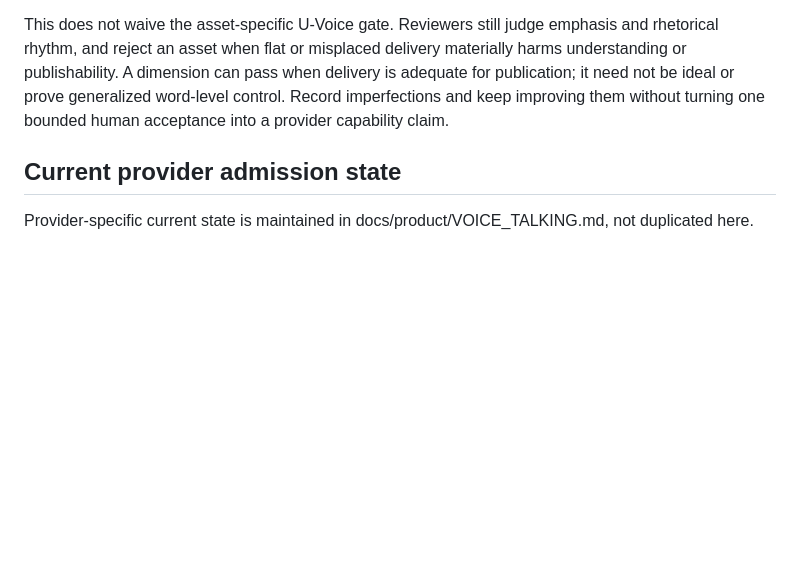
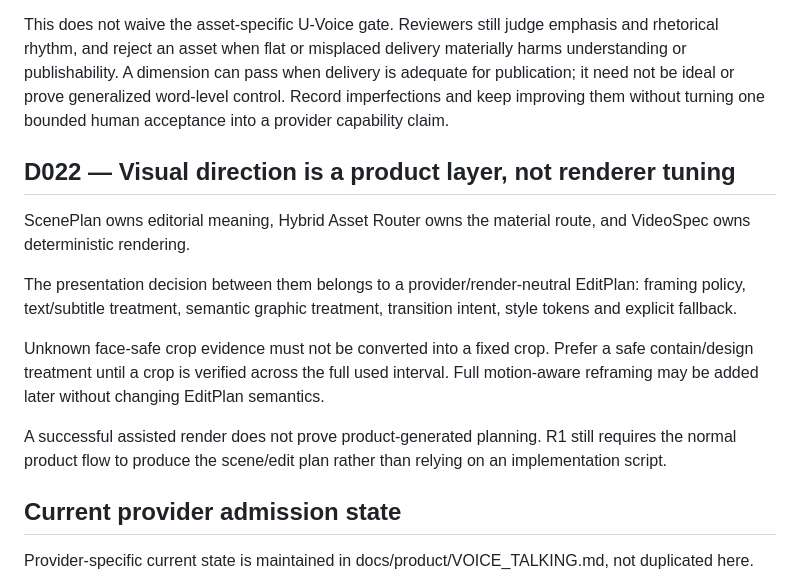
Before and after one commit to pimn52/content-os, a Markdown page: DECISIONS.md, the part around the change. Rendered like a GitHub page; blank space fills up the shorter version.

Commit message:
docs: establish EditPlan visual-direction decision

```diff
--- a/DECISIONS.md
+++ b/DECISIONS.md
@@ -189,6 +189,16 @@ pass when delivery is adequate for publication; it need not be ideal or prove
 generalized word-level control. Record imperfections and keep improving them
 without turning one bounded human acceptance into a provider capability claim.
 
+## D022 — Visual direction is a product layer, not renderer tuning
+
+ScenePlan owns editorial meaning, Hybrid Asset Router owns the material route, and VideoSpec owns deterministic rendering.
+
+The presentation decision between them belongs to a provider/render-neutral EditPlan: framing policy, text/subtitle treatment, semantic graphic treatment, transition intent, style tokens and explicit fallback.
+
+Unknown face-safe crop evidence must not be converted into a fixed crop. Prefer a safe contain/design treatment until a crop is verified across the full used interval. Full motion-aware reframing may be added later without changing EditPlan semantics.
+
+A successful assisted render does not prove product-generated planning. R1 still requires the normal product flow to produce the scene/edit plan rather than relying on an implementation script.
+
 ## Current provider admission state
 
 Provider-specific current state is maintained in docs/product/VOICE_TALKING.md, not duplicated here.
```
